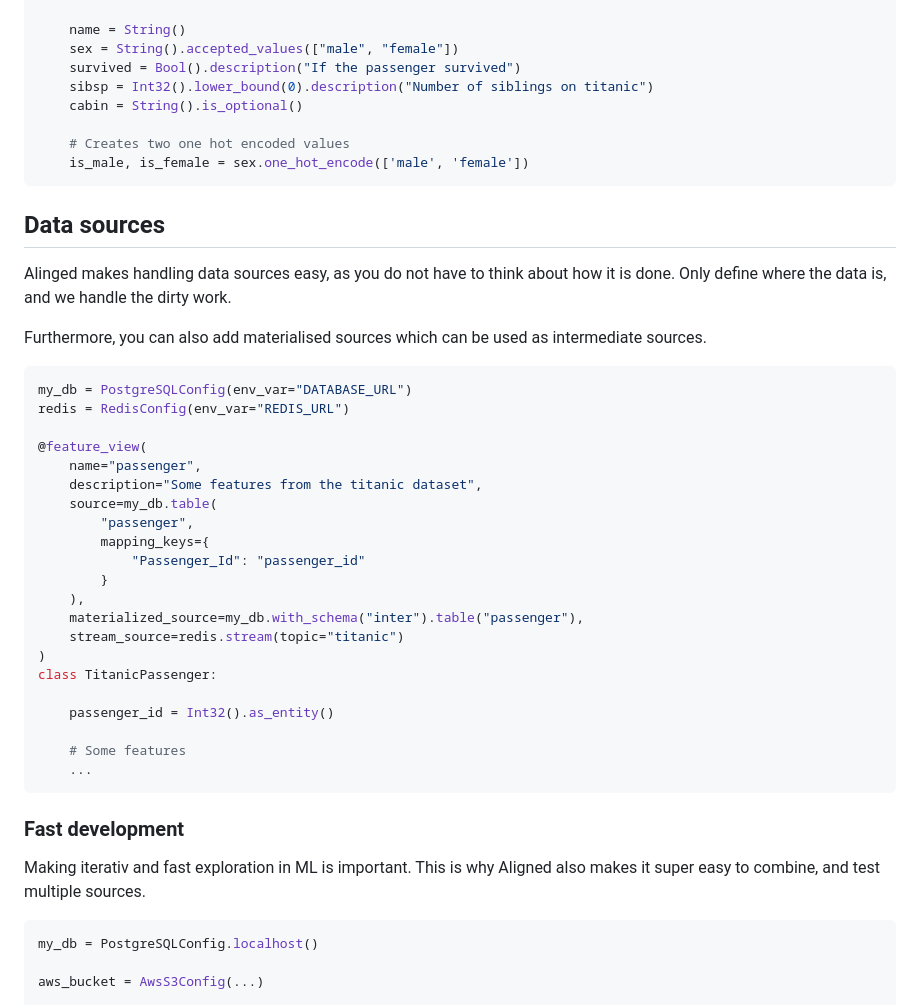
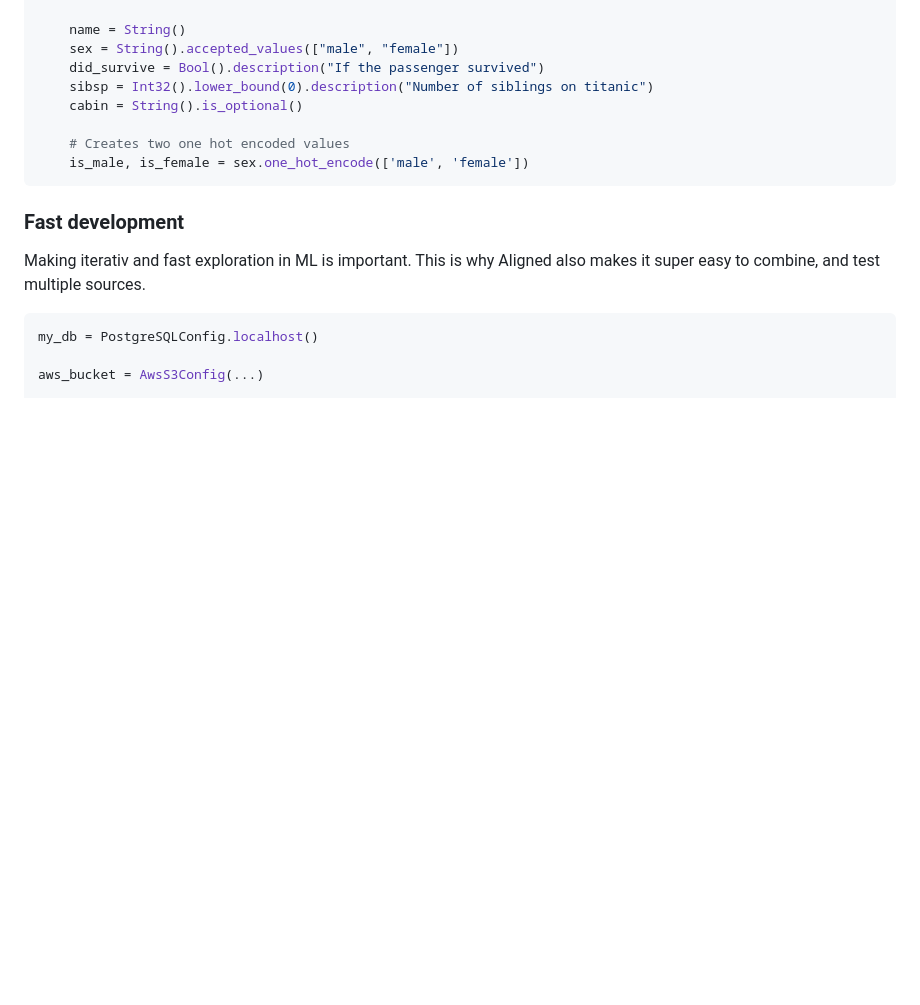
Before and after one commit to MatsMoll/aligned, a Markdown page: README.md, the part around one of its changes. Drawn GitHub-style; blank space fills up the shorter version.

````diff
--- a/README.md
+++ b/README.md
@@ -71,43 +175,12 @@ class TitanicPassenger:
 
     name = String()
     sex = String().accepted_values(["male", "female"])
-    survived = Bool().description("If the passenger survived")
+    did_survive = Bool().description("If the passenger survived")
     sibsp = Int32().lower_bound(0).description("Number of siblings on titanic")
     cabin = String().is_optional()
 
     # Creates two one hot encoded values
     is_male, is_female = sex.one_hot_encode(['male', 'female'])
-```
-
-## Data sources
-
-Alinged makes handling data sources easy, as you do not have to think about how it is done.
-Only define where the data is, and we handle the dirty work.
-
-Furthermore, you can also add materialised sources which can be used as intermediate sources.
-
-```python
-my_db = PostgreSQLConfig(env_var="DATABASE_URL")
-redis = RedisConfig(env_var="REDIS_URL")
-
-@feature_view(
-    name="passenger",
-    description="Some features from the titanic dataset",
-    source=my_db.table(
-        "passenger",
-        mapping_keys={
-            "Passenger_Id": "passenger_id"
-        }
-    ),
-    materialized_source=my_db.with_schema("inter").table("passenger"),
-    stream_source=redis.stream(topic="titanic")
-)
-class TitanicPassenger:
-
-    passenger_id = Int32().as_entity()
-
-    # Some features
-    ...
 ```
 
 ### Fast development
````
Also changed, not shown: other parts of README.md (+115 -11 lines).
